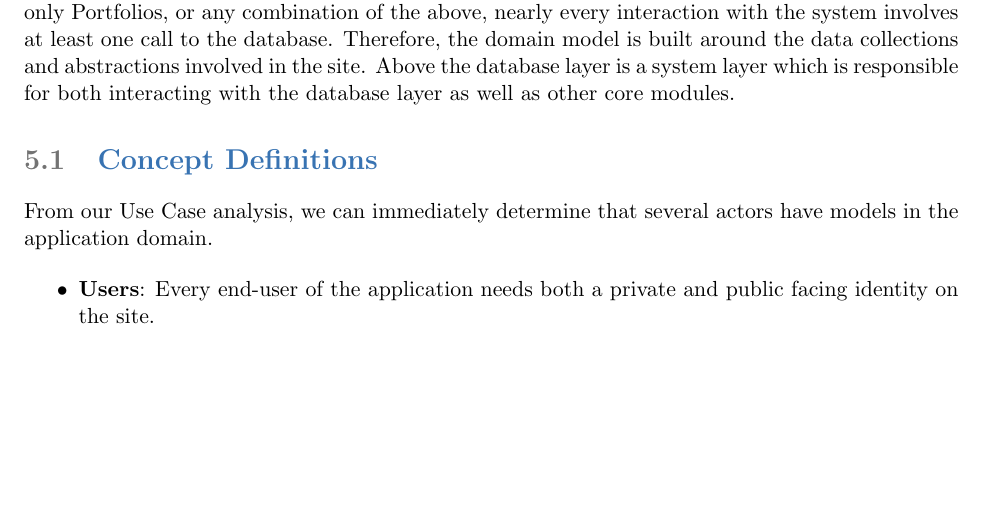
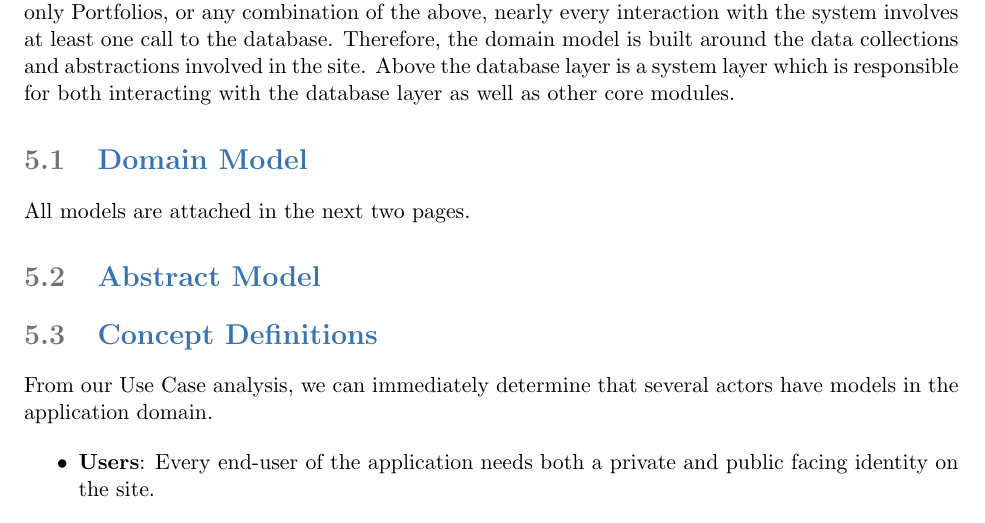
Before and after one commit to Artiavis/sereporttemplates, a LaTeX book (reportpart3.tex, which reads tex/domain.tex): part of page 43 of 54 before the commit and part of page 44 of 57 after it, cut so that both start at the same text, the shorter picture padded with empty space. Compiled offline with pdfLaTeX.

Commit message:
This should be report 1

```diff
--- a/tex/domain.tex
+++ b/tex/domain.tex
@@ -10,3 +10,5 @@ is built around the data collections and abstractions involved in the site.
 Above the database layer is a system layer which is responsible for both
 interacting with the database layer as well as other core modules.
 
+\section{Domain Model}
+All models are attached in the next two pages.
@@ -12,0 +20,3 @@ interacting with the database layer as well as other core modules.
+\end{figure}
+
+\section{Abstract Model}
@@ -13,3 +27,4 @@ interacting with the database layer as well as other core modules.
+\end{figure}
 
 % Concept Definitions
 \section{Concept Definitions}
```
Also changed, not shown: img/AbstractModel.pdf (added), img/domainModel.pdf (added), tex/domain.tex (9 more changed lines).
